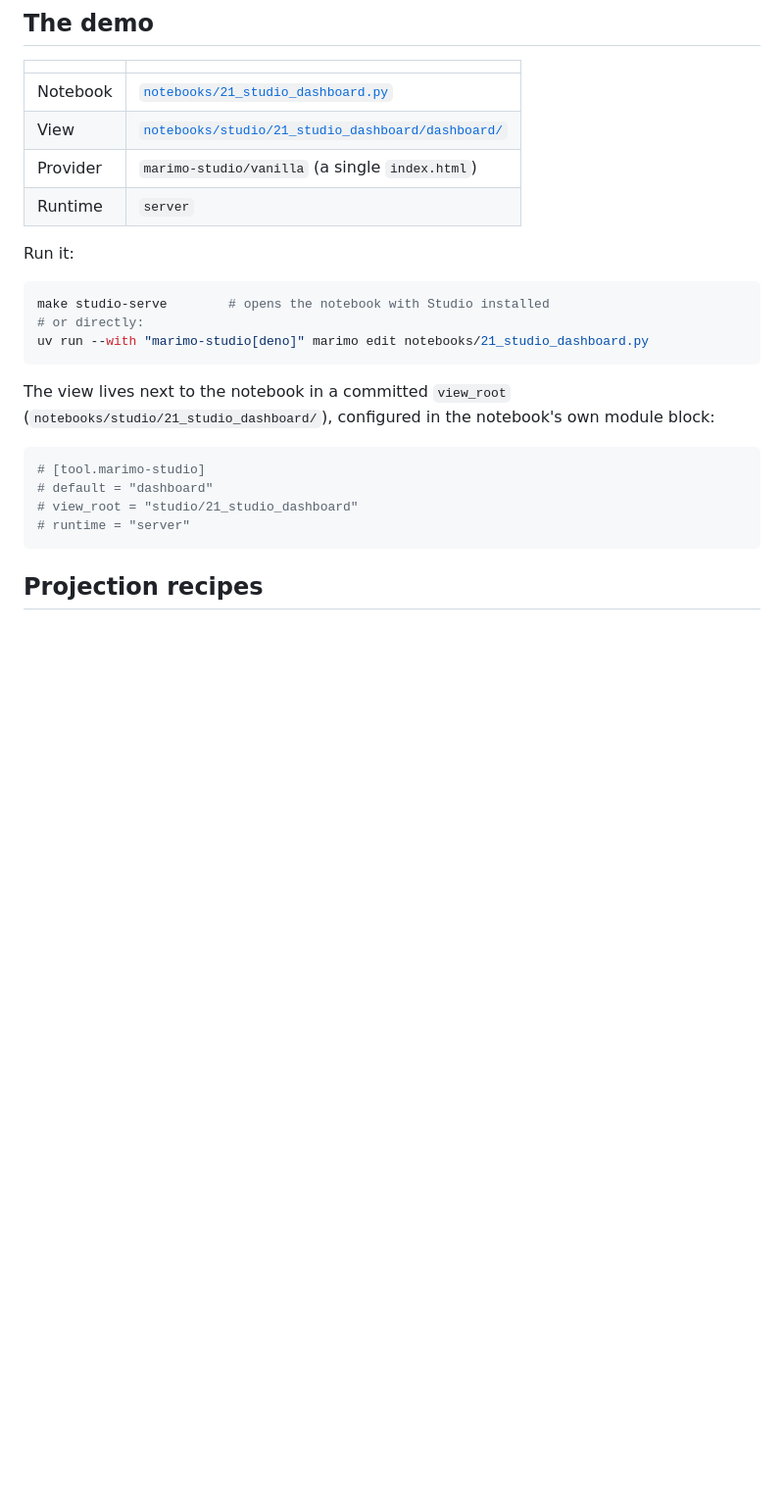
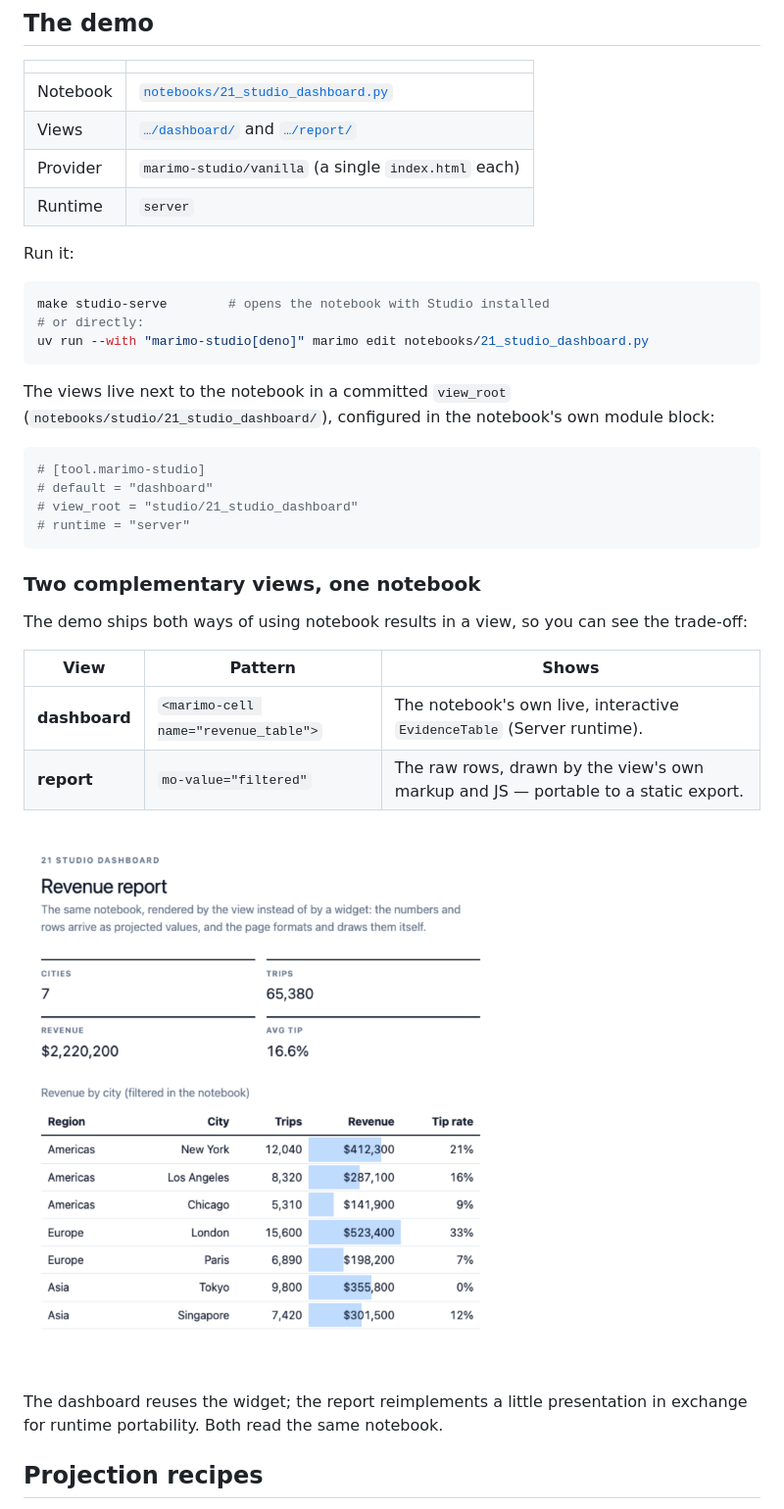
Before and after one commit to edouardp/evidential, a Markdown page: docs/marimo-studio.md, the part around the change. Shown at 98% size. Drawn GitHub-style; pictures changed too: docs/img/studio-report.png (added); blank space fills up the shorter version.

````diff
--- a/docs/marimo-studio.md
+++ b/docs/marimo-studio.md
@@ -33,8 +33,8 @@ The notebook owns the values; the view owns their presentation.
 | | |
 | --- | --- |
 | Notebook | [`notebooks/21_studio_dashboard.py`](../notebooks/21_studio_dashboard.py) |
-| View | [`notebooks/studio/21_studio_dashboard/dashboard/`](../notebooks/studio/21_studio_dashboard/dashboard/) |
-| Provider | `marimo-studio/vanilla` (a single `index.html`) |
+| Views | [`…/dashboard/`](../notebooks/studio/21_studio_dashboard/dashboard/) and [`…/report/`](../notebooks/studio/21_studio_dashboard/report/) |
+| Provider | `marimo-studio/vanilla` (a single `index.html` each) |
 | Runtime | `server` |
 
 Run it:
@@ -45,7 +45,7 @@ make studio-serve        # opens the notebook with Studio installed
 uv run --with "marimo-studio[deno]" marimo edit notebooks/21_studio_dashboard.py
 ```
 
-The view lives next to the notebook in a committed `view_root`
+The views live next to the notebook in a committed `view_root`
 (`notebooks/studio/21_studio_dashboard/`), configured in the notebook's own
 module block:
 
@@ -55,6 +55,21 @@ module block:
 # view_root = "studio/21_studio_dashboard"
 # runtime = "server"
 ```
+
+### Two complementary views, one notebook
+
+The demo ships both ways of using notebook results in a view, so you can see the
+trade-off:
+
+| View | Pattern | Shows |
+| --- | --- | --- |
+| **dashboard** | `<marimo-cell name="revenue_table">` | The notebook's own live, interactive `EvidenceTable` (Server runtime). |
+| **report** | `mo-value="filtered"` | The raw rows, drawn by the view's own markup and JS — portable to a static export. |
+
+![The report view draws its own table from projected values](img/studio-report.png)
+
+The dashboard reuses the widget; the report reimplements a little presentation in
+exchange for runtime portability. Both read the same notebook.
 
 ## Projection recipes
 
````
Also changed, not shown: README.md (+5 -4 lines), docs/adr/021-marimo-studio-projections.md (+2 -1 lines), 5 other files.
